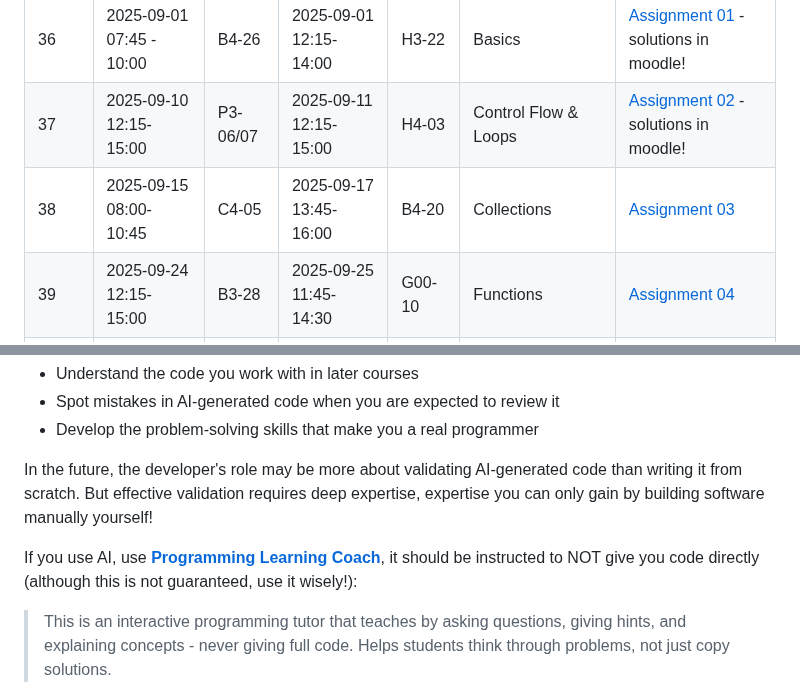
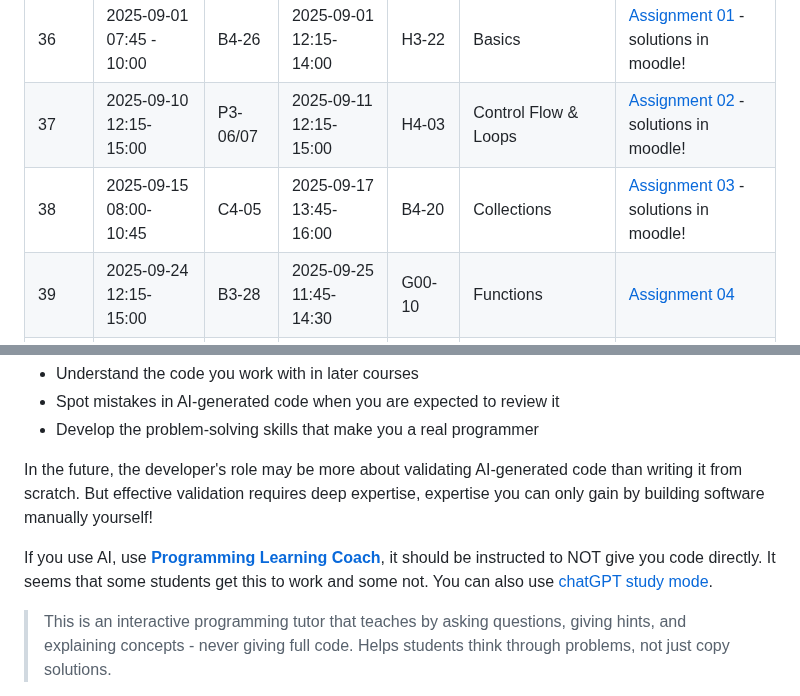
Before and after one commit to pohjus/pohjus.github.io, a Markdown page: python/README.md, 2 parts joined by grey strips. GitHub-like rendering.

```diff
--- a/python/README.md
+++ b/python/README.md
@@ -13,7 +13,7 @@
 | ---- | ------------------------ | -------- | ---------------------- | ------ | -------------------------------------------- | ------------------------------------------------------ |
 | 36   | 2025-09-01 07:45 - 10:00 | B4-26    | 2025-09-01 12:15-14:00 | H3-22  | Basics                                       | [Assignment 01](assignments/01) - solutions in moodle! |
 | 37   | 2025-09-10 12:15-15:00   | P3-06/07 | 2025-09-11 12:15-15:00 | H4-03  | Control Flow & Loops                         | [Assignment 02](assignments/02) - solutions in moodle! |
-| 38   | 2025-09-15 08:00-10:45   | C4-05    | 2025-09-17 13:45-16:00 | B4-20  | Collections                                  | [Assignment 03](assignments/03)                        |
+| 38   | 2025-09-15 08:00-10:45   | C4-05    | 2025-09-17 13:45-16:00 | B4-20  | Collections                                  | [Assignment 03](assignments/03) - solutions in moodle! |
 | 39   | 2025-09-24 12:15-15:00   | B3-28    | 2025-09-25 11:45-14:30 | G00-10 | Functions                                    | [Assignment 04](assignments/04)                        |
 | 40   | -                        | -        | 2025-10-01 08:45-11:30 | F1-04  | Recap                                        | Assignment 05                                          |
 | 41   | 2025-10-10 08:45-11:00   | B4-25    | 2025-10-08 10:15-11:30 | B5-20  | Recap (25i112B). Final code review (25i112A) |                                                        |
@@ -152,7 +152,8 @@ If you skip the building phase now, you'll be unable to:
 
 In the future, the developer's role may be more about validating AI-generated code than writing it from scratch. But effective validation requires deep expertise, expertise you can only gain by building software manually yourself!
 
-If you use AI, use [**Programming Learning Coach**](https://chatgpt.com/share/68988de7-1bf8-8008-9b02-1c1b8ee4482a), it should be instructed to NOT give you code directly (although this is not guaranteed, use it wisely!):
+If you use AI, use [**Programming Learning Coach**](https://chatgpt.com/share/68988de7-1bf8-8008-9b02-1c1b8ee4482a), it should be instructed to NOT give you code directly. It seems
+that some students get this to work and some not. You can also use [chatGPT study mode](https://openai.com/index/chatgpt-study-mode/).
 
 > This is an interactive programming tutor that teaches by asking questions, giving hints, and explaining concepts - never giving full code. Helps students think through problems, not just copy solutions.
 
```
Also changed, not shown: python/assignments/05.md (+248 -253 lines).
